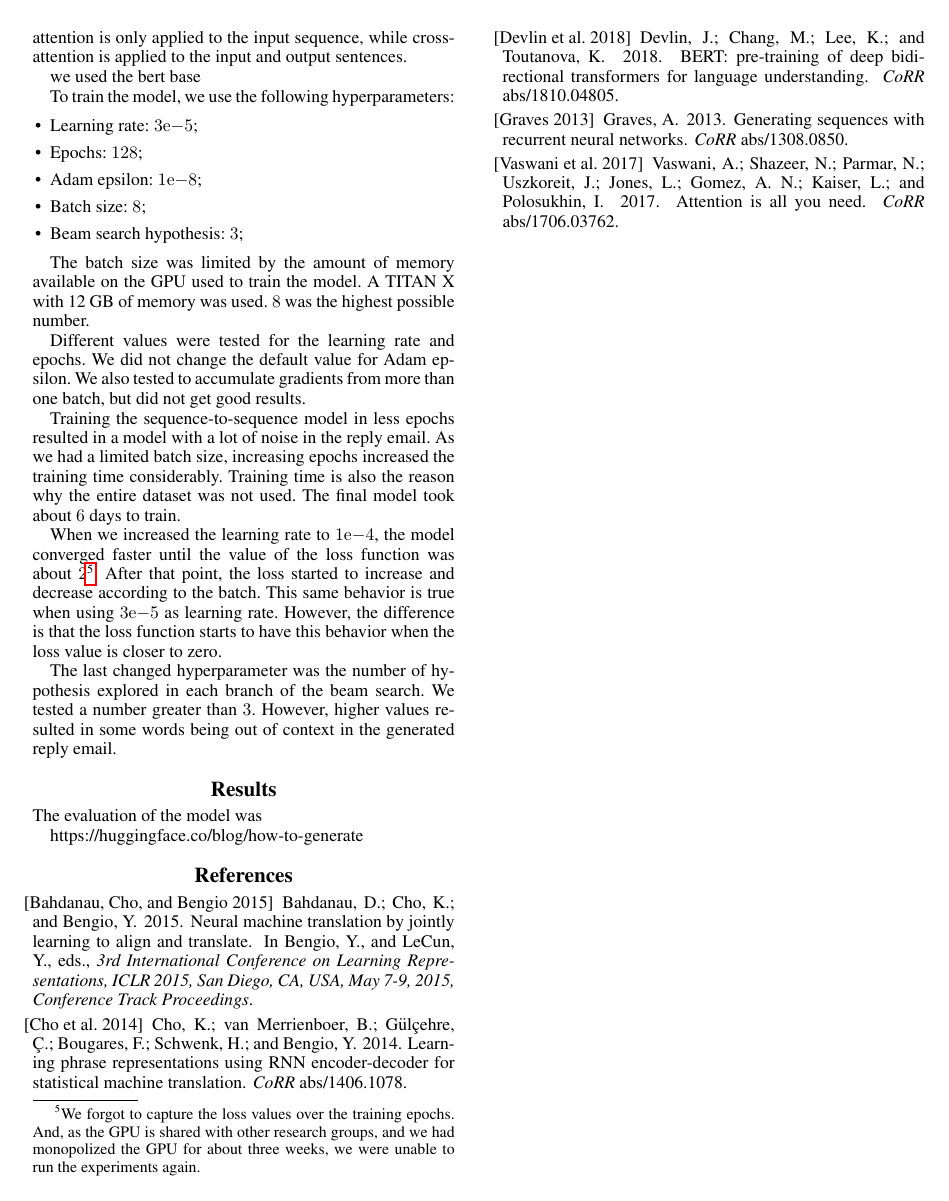
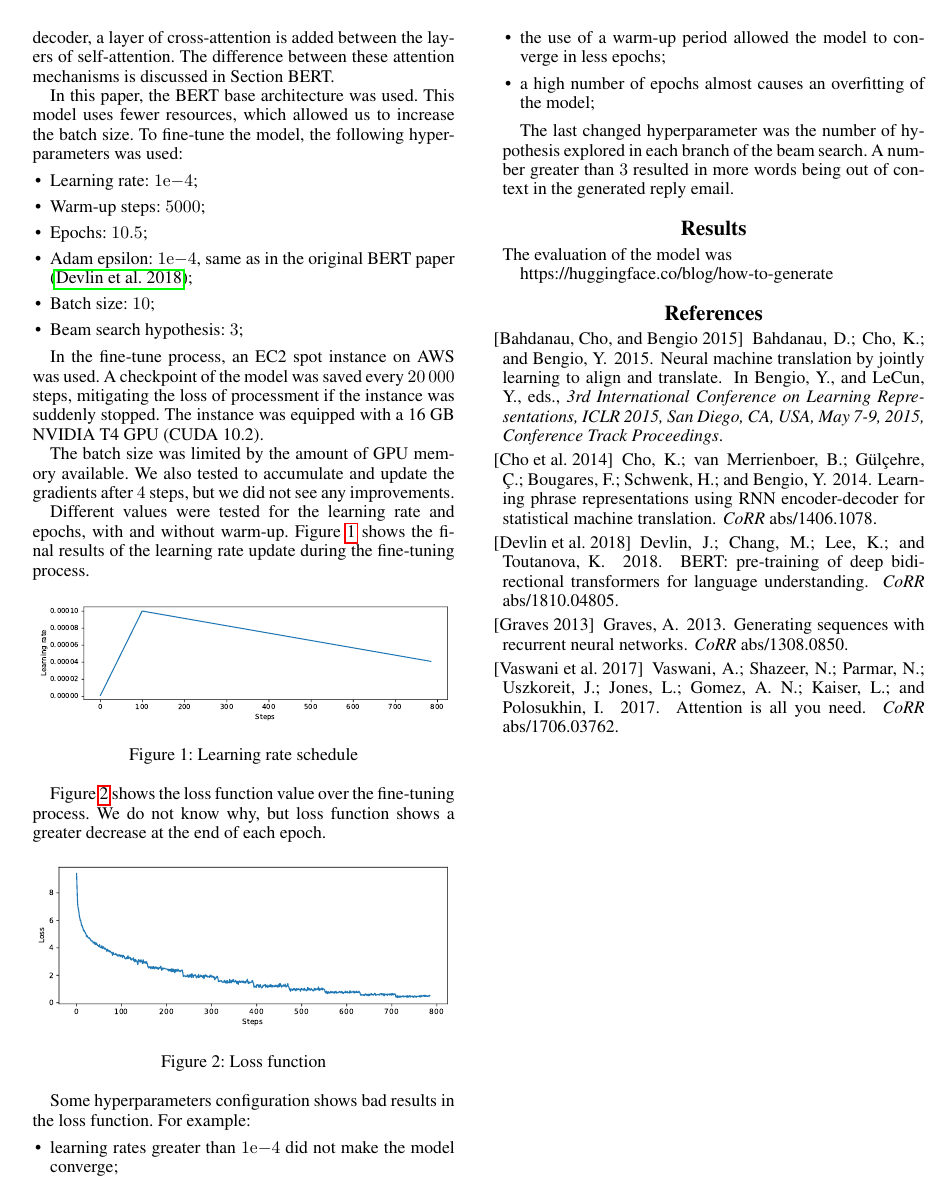
Before and after one commit to claudioscheer/question-answering-bert, a LaTeX paper (latex/paper/paper.tex): page 2 of 2. Compiled offline with pdfLaTeX.

Commit message:
Update paper

```diff
--- a/latex/paper/paper.tex
+++ b/latex/paper/paper.tex
@@ -6,6 +6,7 @@
 \usepackage{courier}
 \usepackage{hyperref}
 \usepackage{siunitx}
+\usepackage{graphicx}
 \sisetup{output-exponent-marker=\ensuremath{\mathrm{e}}}
 
 \frenchspacing
@@ -82,30 +86,48 @@ We use a pre-trained BERT model, provided by Hugging Face\footnote{\href{https:/
 
-The \texttt{BertModel} class provided by Hugging Face can behave as an encoder or decoder. The difference is that, for the encoder, only a layer of self-attention is used and, for decoder, a layer of cross-attention is added between the layers of self-attention. In a nutshell, the difference is that self-attention is only applied to the input sequence, while cross-attention is applied to the input and output sentences.
+The \texttt{BertModel} class provided by Hugging Face can behave as an encoder or decoder. The difference is that, for the encoder, only a layer of self-attention is used and, for decoder, a layer of cross-attention is added between the layers of self-attention. The difference between these attention mechanisms is discussed in Section~BERT.
 
-we used the bert base
-
-To train the model, we use the following hyperparameters:
+In this paper, the BERT base architecture was used. This model uses fewer resources, which allowed us to increase the batch size. To fine-tune the model, the following hyperparameters was used:
 
 \begin{itemize}
-    \item Learning rate: \num{3e-5};
-    \item Epochs: \num{128};
-    \item Adam epsilon: \num{1e-08};
-    \item Batch size: \num{8};
+    \item Learning rate: \num{1e-4};
+    \item Warm-up steps: \num{5000};
+    \item Epochs: \num{10.5};
+    \item Adam epsilon: \num{1e-4}, same as in the original BERT paper \cite{DBLP:journals/corr/abs-1810-04805};
+    \item Batch size: \num{10};
     \item Beam search hypothesis: \num{3};
 \end{itemize}
 
-% Explanation of warm-up.
-% https://datascience.stackexchange.com/questions/55991/in-the-context-of-deep-learning-what-is-training-warmup-steps
+In the fine-tune process, an EC2 spot instance on AWS was used. A checkpoint of the model was saved every \num{20000} steps, mitigating the loss of processment if the instance was suddenly stopped. The instance was equipped with a 16 GB NVIDIA T4 GPU (CUDA 10.2).
 
-The batch size was limited by the amount of memory available on the GPU used to train the model. A TITAN X with 12 GB of memory was used. \num{8} was the highest possible number.
+The batch size was limited by the amount of GPU memory available. We also tested to accumulate and update the gradients after \num{4} steps, but we did not see any improvements.
 
-Different values were tested for the learning rate and epochs. We did not change the default value for Adam epsilon. We also tested to accumulate gradients from more than one batch, but did not get good results.
+Different values were tested for the learning rate and epochs, with and without warm-up. Figure~\ref{fig:learning-rate-schedule} shows the final results of the learning rate update during the fine-tuning process.
 
-Training the sequence-to-sequence model in less epochs resulted in a model with a lot of noise in the reply email. As we had a limited batch size, increasing epochs increased the training time considerably. Training time is also the reason why the entire dataset was not used. The final model took about \num{6} days to train.
+\begin{figure}[ht]
+    \centering
+    \includegraphics[width=0.47\textwidth]{../images/warmup_linear_schedule.pdf}
+    \caption{Learning rate schedule}
+    \label{fig:learning-rate-schedule}
+\end{figure}
 
-When we increased the learning rate to \num{1e-4}, the model converged faster until the value of the loss function was about \num{2}\footnote{We forgot to capture the loss values over the training epochs. And, as the GPU is shared with other research groups, and we had monopolized the GPU for about three weeks, we were unable to run the experiments again.}. After that point, the loss started to increase and decrease according to the batch. This same behavior is true when using \num{3e-5} as learning rate. However, the difference is that the loss function starts to have this behavior when the loss value is closer to zero.
+Figure~\ref{fig:loss} shows the loss function value over the fine-tuning process. We do not know why, but loss function shows a greater decrease at the end of each epoch.
 
-The last changed hyperparameter was the number of hypothesis explored in each branch of the beam search. We tested a number greater than \num{3}. However, higher values resulted in some words being out of context in the generated reply email.
+\begin{figure}[ht]
+    \centering
+    \includegraphics[width=0.47\textwidth]{../images/loss_function.pdf}
+    \caption{Loss function}
+    \label{fig:loss}
+\end{figure}
+
+Some hyperparameters configuration shows bad results in the loss function. For example:
+
+\begin{itemize}
+    \item learning rates greater than \num{1e-4} did not make the model converge;
+    \item the use of a warm-up period allowed the model to converge in less epochs;
+    \item a high number of epochs almost causes an overfitting of the model;
+\end{itemize}
+
+The last changed hyperparameter was the number of hypothesis explored in each branch of the beam search. A number greater than \num{3} resulted in more words being out of context in the generated reply email.
 
 
 \section{Results}
```
Also changed, not shown: latex/images/loss_function.pdf (added), latex/images/warmup_linear_schedule.pdf (added), latex/images/warmup_linear_schedule.png (deleted), latex/paper/paper.pdf, latex/paper/paper.tex (17 more changed lines).
